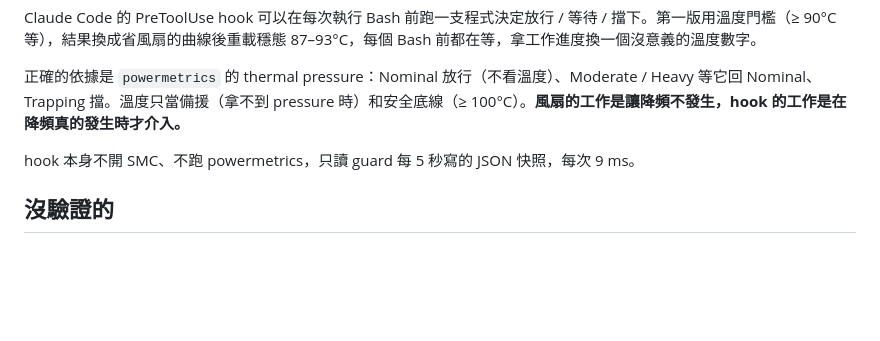
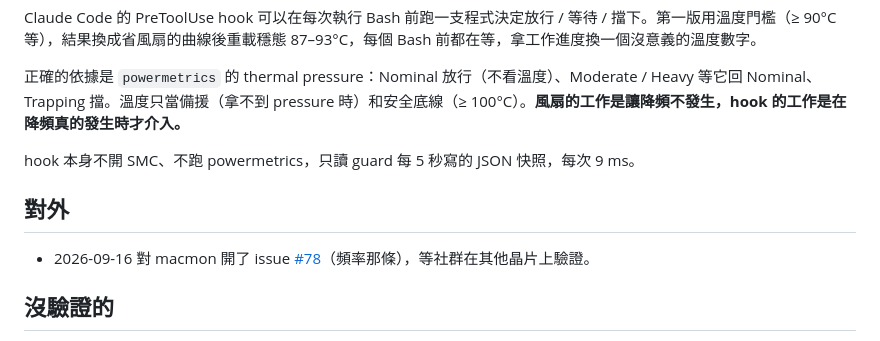
Before and after one commit to Okle42/cool42, a Markdown page: docs/findings-m4-sensors.md, the part around the change. Rendered like a GitHub page; blank space fills up the shorter version.

Commit message:
docs：macmon issue 已發（#78）
Co-Authored-By: Claude Opus 5 (1M context) <noreply@anthropic.com>

```diff
--- a/docs/findings-m4-sensors.md
+++ b/docs/findings-m4-sensors.md
@@ -64,6 +64,10 @@ Claude Code 的 PreToolUse hook 可以在每次執行 Bash 前跑一支程式決
 
 hook 本身不開 SMC、不跑 powermetrics，只讀 guard 每 5 秒寫的 JSON 快照，每次 9 ms。
 
+## 對外
+
+- 2026-09-16 對 macmon 開了 issue [#78](https://github.com/vladkens/macmon/issues/78)（頻率那條），等社群在其他晶片上驗證。
+
 ## 沒驗證的
 
 - 只有一台 M4 mini（n = 1）。M4 Pro / Max、M3、M5 是否相同未測。
```
Also changed, not shown: docs/macmon-issue-draft.md (+3 -1 lines).
